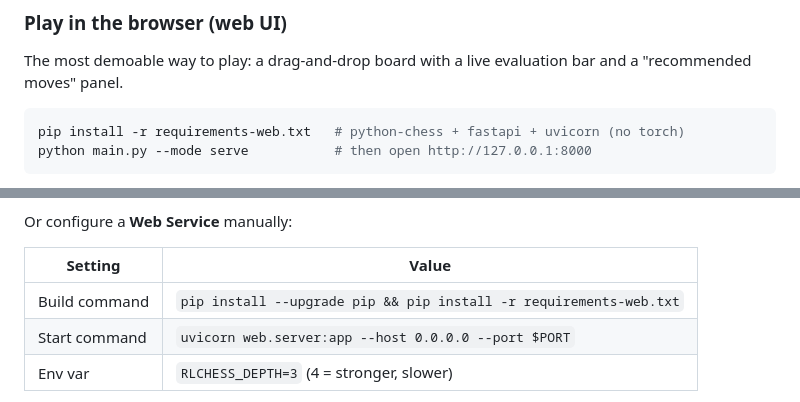
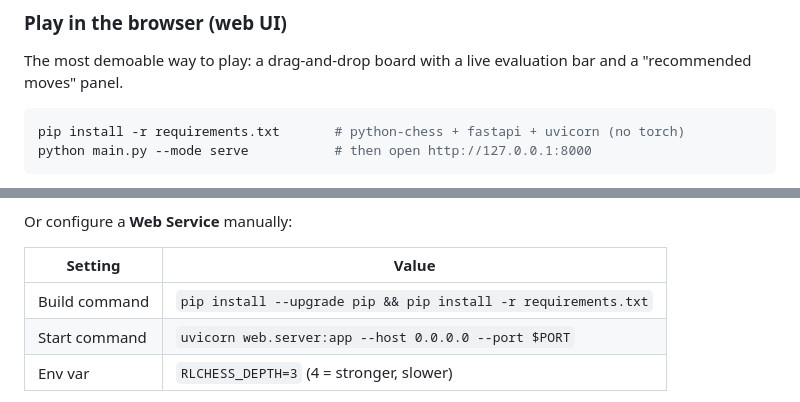
Before and after one commit to Danny-397/RL-Chess-Engine, a Markdown page: README.md, 2 parts joined by grey strips. Drawn GitHub-style.

Commit message:
Fix README: reference requirements.txt (requirements-web.txt never existed)
The browser quick-start and Render build-command table pointed at
requirements-web.txt, which was never committed. requirements.txt already
is that torch-free set (python-chess + fastapi + uvicorn) and is what
render.yaml / Vercel actually install, so the live site was unaffected —
but a copy-pasted command failed.

Co-Authored-By: Claude Opus 4.8 <noreply@anthropic.com>

````diff
--- a/README.md
+++ b/README.md
@@ -132,7 +132,7 @@ The most demoable way to play: a drag-and-drop board with a live evaluation bar
 and a "recommended moves" panel.
 
 ```bash
-pip install -r requirements-web.txt   # python-chess + fastapi + uvicorn (no torch)
+pip install -r requirements.txt       # python-chess + fastapi + uvicorn (no torch)
 python main.py --mode serve           # then open http://127.0.0.1:8000
 ```
 
@@ -179,7 +179,7 @@ Or configure a **Web Service** manually:
 
 | Setting | Value |
 |---|---|
-| Build command | `pip install --upgrade pip && pip install -r requirements-web.txt` |
+| Build command | `pip install --upgrade pip && pip install -r requirements.txt` |
 | Start command | `uvicorn web.server:app --host 0.0.0.0 --port $PORT` |
 | Env var | `RLCHESS_DEPTH=3` (4 = stronger, slower) |
 
````
